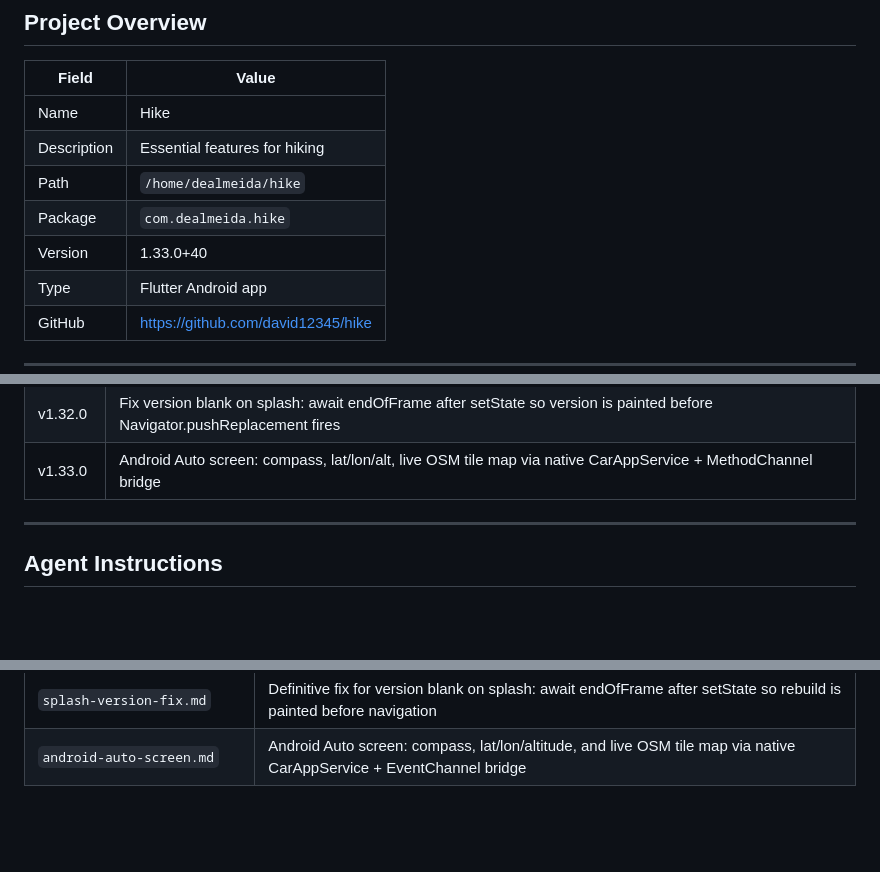
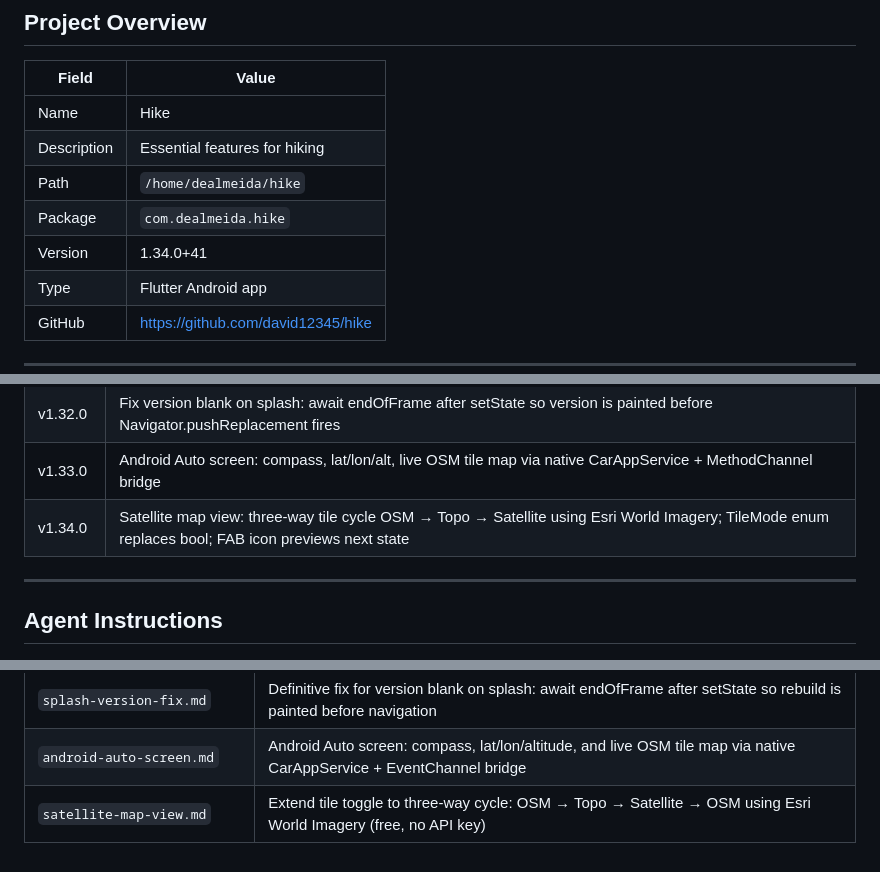
Before and after one commit to david12345/hike, a Markdown page: CLAUDE.md, 3 parts joined by grey strips. GitHub-like rendering; blank space fills up the shorter version.

Commit message:
Update CLAUDE.md version to 1.34.0+41
Co-Authored-By: Claude Sonnet 4.6 <noreply@anthropic.com>

```diff
--- a/CLAUDE.md
+++ b/CLAUDE.md
@@ -8,7 +8,7 @@
 | Description | Essential features for hiking |
 | Path | `/home/dealmeida/hike` |
 | Package | `com.dealmeida.hike` |
-| Version | 1.33.0+40 |
+| Version | 1.34.0+41 |
 | Type | Flutter Android app |
 | GitHub | https://github.com/david12345/hike |
 
@@ -283,6 +283,7 @@ This keeps CLAUDE.md as the single source of truth for future conversations.
 | v1.31.0 | GPS recording density: distanceFilter 3 m → 1 m, timeInterval 5 s → 2 s, heading-change trigger (10°) with speed guard (0.3 m/s) to faithfully capture roundabouts and switchbacks |
 | v1.32.0 | Fix version blank on splash: await endOfFrame after setState so version is painted before Navigator.pushReplacement fires |
 | v1.33.0 | Android Auto screen: compass, lat/lon/alt, live OSM tile map via native CarAppService + MethodChannel bridge |
+| v1.34.0 | Satellite map view: three-way tile cycle OSM → Topo → Satellite using Esri World Imagery; TileMode enum replaces bool; FAB icon previews next state |
 
 ---
 
@@ -373,3 +374,4 @@ All feature specs are in `docs/features/`:
 | `gps-recording-density.md` | Reduce distance filter to 1 m, time interval to 2 s, and add heading-change-triggered sampling to capture roundabouts and switchbacks faithfully |
 | `splash-version-fix.md` | Definitive fix for version blank on splash: await endOfFrame after setState so rebuild is painted before navigation |
 | `android-auto-screen.md` | Android Auto screen: compass, lat/lon/altitude, and live OSM tile map via native CarAppService + EventChannel bridge |
+| `satellite-map-view.md` | Extend tile toggle to three-way cycle: OSM → Topo → Satellite → OSM using Esri World Imagery (free, no API key) |
```
